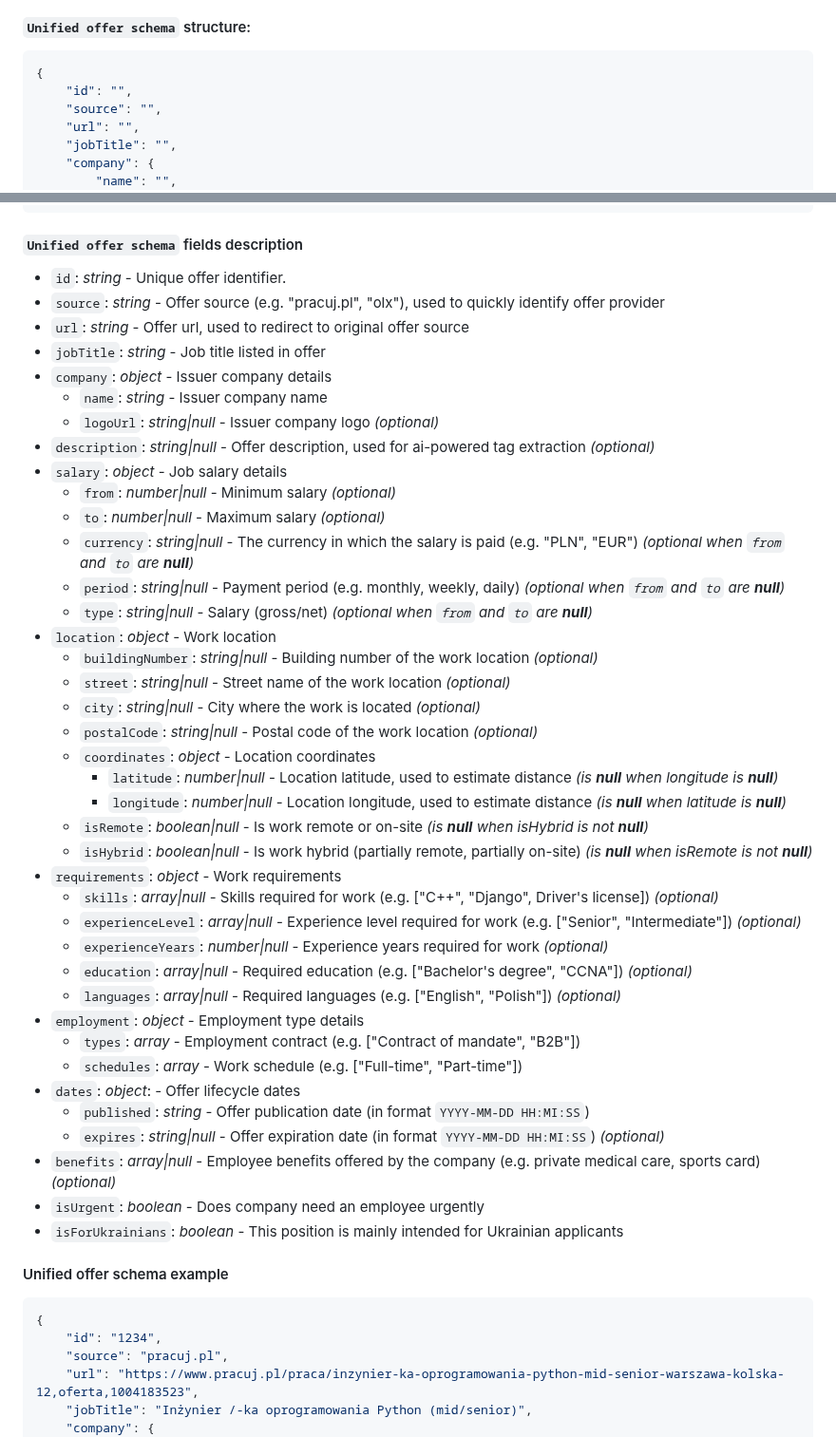
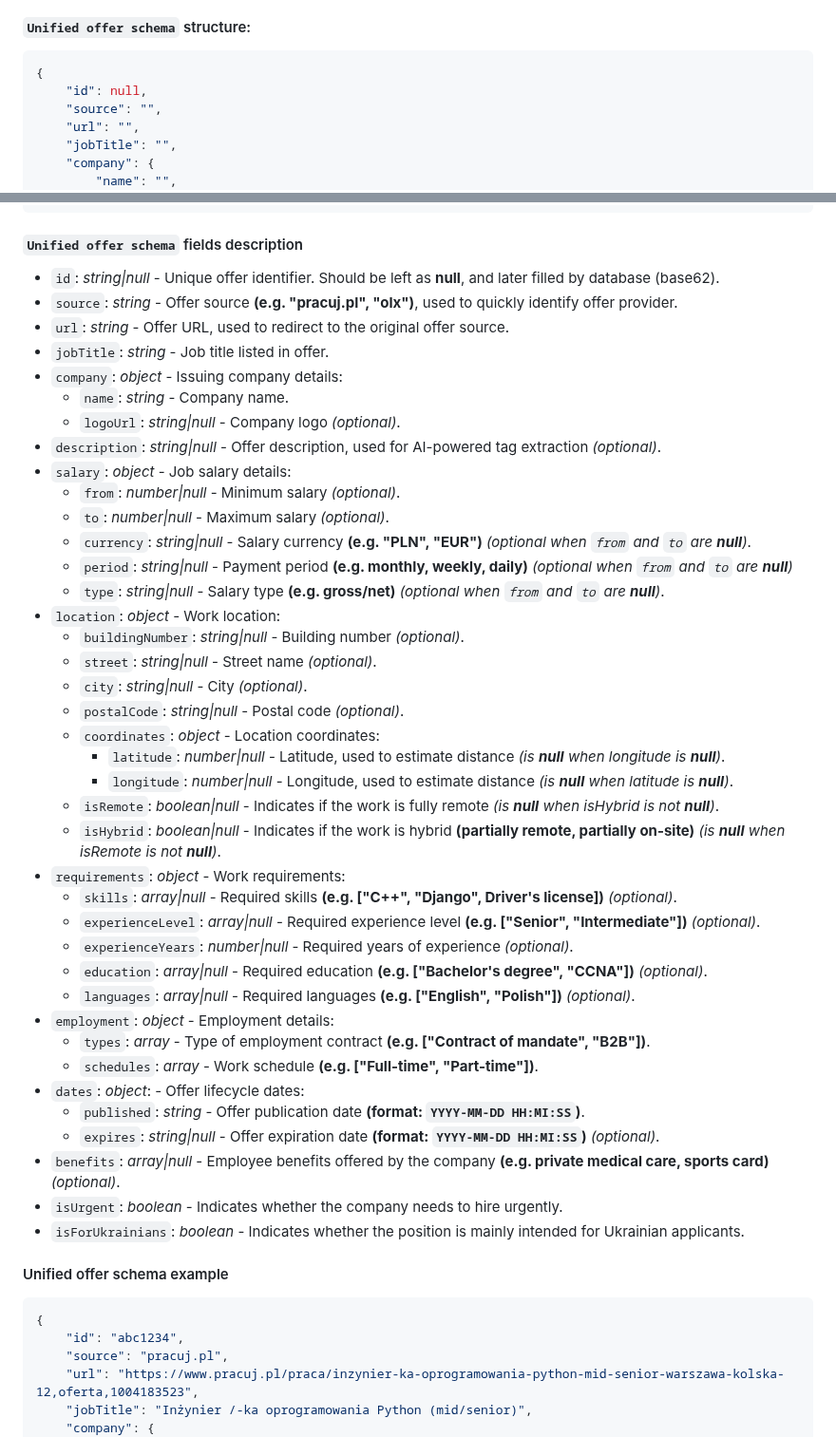
Before and after one commit to gawlowskiandrzej/StudentWorkHub, a Markdown page: README.md, 2 parts joined by grey strips. Shown at 95% size. Rendered like a GitHub page.

Commit message:
Changed 'id' filed type in Unified offer schema. Fixed grammar and styling in Unified offer schema.

````diff
--- a/README.md
+++ b/README.md
@@ -30,7 +30,7 @@ https://docs.google.com/document/d/1mnvTexeT-fP2AOvFTb8ArKLz-O7-UmGf/edit?usp=sh
 #### `Unified offer schema` structure: ####
 ```json
 {
-    "id": "",
+    "id": null,
     "source": "",
     "url": "",
     "jobTitle": "",
@@ -80,50 +80,50 @@ https://docs.google.com/document/d/1mnvTexeT-fP2AOvFTb8ArKLz-O7-UmGf/edit?usp=sh
 ```
 
 #### `Unified offer schema` fields description ####
-- `id`: *string* - Unique offer identifier.
-- `source`: *string* - Offer source (e.g. "pracuj.pl", "olx"), used to quickly identify offer provider
-- `url`: *string* - Offer url, used to redirect to original offer source
-- `jobTitle`: *string* - Job title listed in offer
-- `company`: *object* - Issuer company details
-    - `name`: *string* - Issuer company name
-    - `logoUrl`: *string|null* - Issuer company logo *(optional)*
-- `description`: *string|null* - Offer description, used for ai-powered tag extraction *(optional)*
-- `salary`: *object* - Job salary details
-    - `from`: *number|null* - Minimum salary *(optional)*
-    - `to`: *number|null* - Maximum salary *(optional)*
-    - `currency`: *string|null* - The currency in which the salary is paid (e.g. "PLN", "EUR") *(optional when `from` and `to` are **null**)*
-    - `period`: *string|null* - Payment period (e.g. monthly, weekly, daily) *(optional when `from` and `to` are **null**)*
-    - `type`: *string|null* - Salary (gross/net) *(optional when `from` and `to` are **null**)*
-- `location`: *object* - Work location
-    - `buildingNumber`: *string|null* - Building number of the work location *(optional)*
-    - `street`: *string|null* - Street name of the work location *(optional)*
-    - `city`: *string|null* - City where the work is located *(optional)*
-    - `postalCode`: *string|null* - Postal code of the work location *(optional)*
-    - `coordinates`: *object* - Location coordinates
-        - `latitude`: *number|null* - Location latitude, used to estimate distance *(is **null** when longitude is **null**)*
-        - `longitude`: *number|null* - Location longitude, used to estimate distance *(is **null** when latitude is **null**)*
-    - `isRemote`: *boolean|null* - Is work remote or on-site *(is **null** when isHybrid is not **null**)*
-    - `isHybrid`: *boolean|null* - Is work hybrid (partially remote, partially on-site) *(is **null** when isRemote is not **null**)*
-- `requirements`: *object* - Work requirements
-    - `skills`: *array|null* - Skills required for work (e.g. ["C++", "Django", Driver's license]) *(optional)*
-    - `experienceLevel`: *array|null* - Experience level required for work (e.g. ["Senior", "Intermediate"]) *(optional)*
-    - `experienceYears`: *number|null* - Experience years required for work *(optional)*
-    - `education`: *array|null* - Required education (e.g. ["Bachelor's degree", "CCNA"]) *(optional)*
-    - `languages`: *array|null* - Required languages (e.g. ["English", "Polish"]) *(optional)*
-- `employment`: *object* - Employment type details
-    - `types`: *array* - Employment contract (e.g. ["Contract of mandate", "B2B"])
-    - `schedules`: *array* - Work schedule (e.g. ["Full-time", "Part-time"])
-- `dates`: *object*: - Offer lifecycle dates
-    - `published`: *string* - Offer publication date (in format `YYYY-MM-DD HH:MI:SS`)
-    - `expires`: *string|null* - Offer expiration date (in format `YYYY-MM-DD HH:MI:SS`) *(optional)*
-- `benefits`: *array|null* - Employee benefits offered by the company (e.g. private medical care, sports card) *(optional)*
-- `isUrgent`: *boolean* - Does company need an employee urgently
-- `isForUkrainians`: *boolean* - This position is mainly intended for Ukrainian applicants
+- `id`: *string|null* - Unique offer identifier. Should be left as **null**, and later filled by database (base62).
+- `source`: *string* - Offer source **(e.g. "pracuj.pl", "olx")**, used to quickly identify offer provider.
+- `url`: *string* - Offer URL, used to redirect to the original offer source.
+- `jobTitle`: *string* - Job title listed in offer.
+- `company`: *object* - Issuing company details:
+    - `name`: *string* - Company name.
+    - `logoUrl`: *string|null* - Company logo *(optional)*.
+- `description`: *string|null* - Offer description, used for AI-powered tag extraction *(optional)*.
+- `salary`: *object* - Job salary details:
+    - `from`: *number|null* - Minimum salary *(optional)*.
+    - `to`: *number|null* - Maximum salary *(optional)*.
+    - `currency`: *string|null* - Salary currency **(e.g. "PLN", "EUR")** *(optional when `from` and `to` are **null**)*.
+    - `period`: *string|null* - Payment period **(e.g. monthly, weekly, daily)** *(optional when `from` and `to` are **null**)*
+    - `type`: *string|null* - Salary type **(e.g. gross/net)** *(optional when `from` and `to` are **null**)*.
+- `location`: *object* - Work location:
+    - `buildingNumber`: *string|null* - Building number *(optional)*.
+    - `street`: *string|null* - Street name *(optional)*.
+    - `city`: *string|null* - City *(optional)*.
+    - `postalCode`: *string|null* - Postal code *(optional)*.
+    - `coordinates`: *object* - Location coordinates:
+        - `latitude`: *number|null* - Latitude, used to estimate distance *(is **null** when longitude is **null**)*.
+        - `longitude`: *number|null* - Longitude, used to estimate distance *(is **null** when latitude is **null**)*.
+    - `isRemote`: *boolean|null* - Indicates if the work is fully remote *(is **null** when isHybrid is not **null**)*.
+    - `isHybrid`: *boolean|null* - Indicates if the work is hybrid **(partially remote, partially on-site)** *(is **null** when isRemote is not **null**)*.
+- `requirements`: *object* - Work requirements:
+    - `skills`: *array|null* - Required skills **(e.g. ["C++", "Django", Driver's license])** *(optional)*.
+    - `experienceLevel`: *array|null* - Required experience level **(e.g. ["Senior", "Intermediate"])** *(optional)*.
+    - `experienceYears`: *number|null* - Required years of experience *(optional)*.
+    - `education`: *array|null* - Required education **(e.g. ["Bachelor's degree", "CCNA"])** *(optional)*.
+    - `languages`: *array|null* - Required languages **(e.g. ["English", "Polish"])** *(optional)*.
+- `employment`: *object* - Employment details:
+    - `types`: *array* - Type of employment contract **(e.g. ["Contract of mandate", "B2B"])**.
+    - `schedules`: *array* - Work schedule **(e.g. ["Full-time", "Part-time"])**.
+- `dates`: *object*: - Offer lifecycle dates:
+    - `published`: *string* - Offer publication date **(format: `YYYY-MM-DD HH:MI:SS`)**.
+    - `expires`: *string|null* - Offer expiration date **(format: `YYYY-MM-DD HH:MI:SS`)** *(optional)*.
+- `benefits`: *array|null* - Employee benefits offered by the company **(e.g. private medical care, sports card)** *(optional)*.
+- `isUrgent`: *boolean* - Indicates whether the company needs to hire urgently.
+- `isForUkrainians`: *boolean* - Indicates whether the position is mainly intended for Ukrainian applicants.
 
 #### Unified offer schema example ####
 ```json
 {
-    "id": "1234",
+    "id": "abc1234",
     "source": "pracuj.pl",
     "url": "https://www.pracuj.pl/praca/inzynier-ka-oprogramowania-python-mid-senior-warszawa-kolska-12,oferta,1004183523",
     "jobTitle": "Inżynier /-ka oprogramowania Python (mid/senior)",
````
